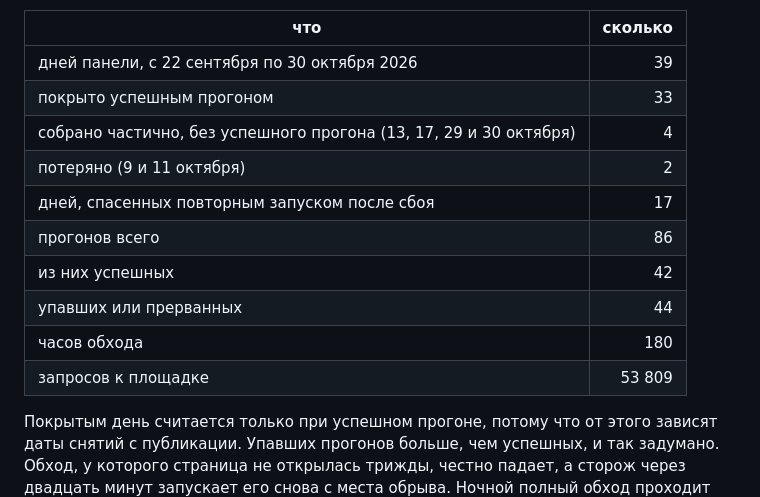
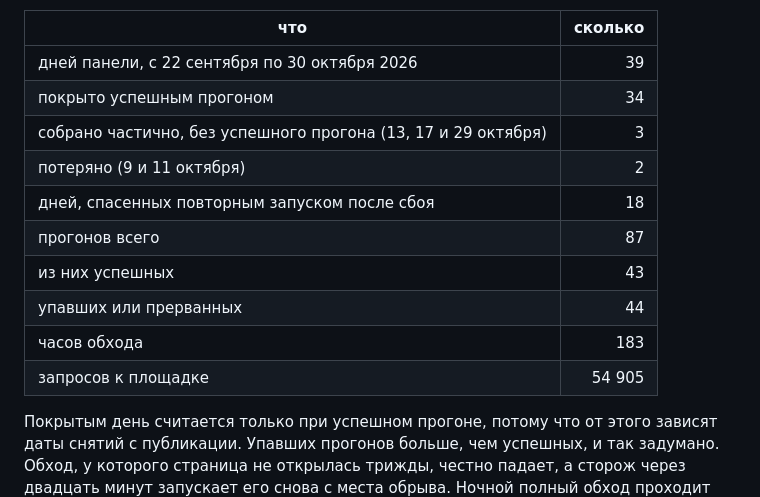
Before and after one commit to nata2627/msk-rent-market, a Markdown page: methods/operations.md, the part around the change. Rendered like a GitHub page.

Commit message:
Числа methods за 30.10.2026

```diff
--- a/methods/operations.md
+++ b/methods/operations.md
@@ -12,15 +12,15 @@
 | что | сколько |
 |---|---:|
 | дней панели, <!--n:ops_period-->с 22 сентября по 30 октября 2026<!--/n--> | <!--n:ops_calendar_days-->39<!--/n--> |
-| покрыто успешным прогоном | <!--n:ops_days_full-->33<!--/n--> |
-| собрано частично, без успешного прогона (<!--n:ops_days_partial_dates-->13, 17, 29 и 30 октября<!--/n-->) | <!--n:ops_days_partial-->4<!--/n--> |
+| покрыто успешным прогоном | <!--n:ops_days_full-->34<!--/n--> |
+| собрано частично, без успешного прогона (<!--n:ops_days_partial_dates-->13, 17 и 29 октября<!--/n-->) | <!--n:ops_days_partial-->3<!--/n--> |
 | потеряно (<!--n:ops_days_lost_dates-->9 и 11 октября<!--/n-->) | <!--n:ops_days_lost-->2<!--/n--> |
-| дней, спасенных повторным запуском после сбоя | <!--n:ops_caught_up-->17<!--/n--> |
-| прогонов всего | <!--n:ops_runs-->86<!--/n--> |
-| из них успешных | <!--n:ops_runs_ok-->42<!--/n--> |
+| дней, спасенных повторным запуском после сбоя | <!--n:ops_caught_up-->18<!--/n--> |
+| прогонов всего | <!--n:ops_runs-->87<!--/n--> |
+| из них успешных | <!--n:ops_runs_ok-->43<!--/n--> |
 | упавших или прерванных | <!--n:ops_runs_bad-->44<!--/n--> |
-| часов обхода | <!--n:ops_hours-->180<!--/n--> |
-| запросов к площадке | <!--n:ops_requests-->53 809<!--/n--> |
+| часов обхода | <!--n:ops_hours-->183<!--/n--> |
+| запросов к площадке | <!--n:ops_requests-->54 905<!--/n--> |
 
 Покрытым день считается только при успешном прогоне, потому что от
 этого зависят даты снятий с публикации. Упавших прогонов больше, чем
```
Also changed, not shown: methods/data.md (+8 -8 lines), methods/pets.md (+4 -4 lines).
